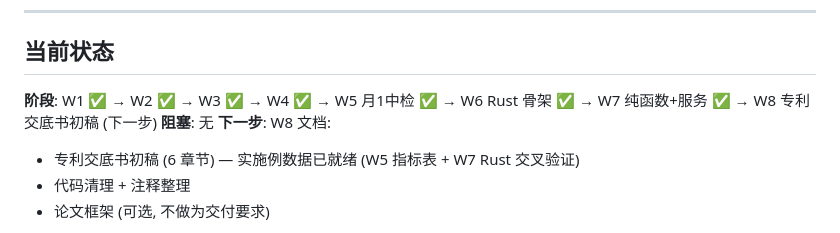
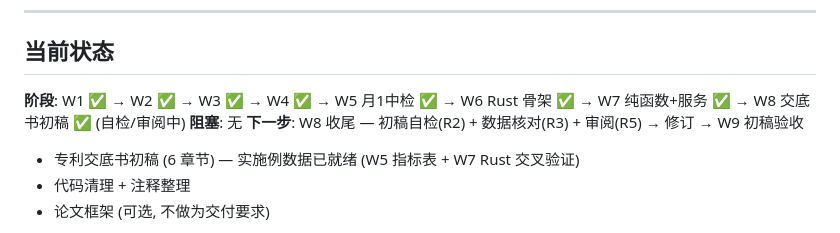
Before and after one commit to dogcatdogdog/ser_9, a Markdown page: A3_DEVPLAN.md, the part around the change. GitHub-like rendering.

Commit message:
[Docs] DEVPLAN 当前状态: W8 初稿完成, 进入自检/审阅

```diff
--- a/A3_DEVPLAN.md
+++ b/A3_DEVPLAN.md
@@ -257,9 +257,9 @@
 
 ## 当前状态
 
-**阶段**: W1 ✅ → W2 ✅ → W3 ✅ → W4 ✅ → W5 月1中检 ✅ → W6 Rust 骨架 ✅ → W7 纯函数+服务 ✅ → W8 专利交底书初稿 (下一步)
+**阶段**: W1 ✅ → W2 ✅ → W3 ✅ → W4 ✅ → W5 月1中检 ✅ → W6 Rust 骨架 ✅ → W7 纯函数+服务 ✅ → W8 交底书初稿 ✅ (自检/审阅中)
 **阻塞**: 无
-**下一步**: W8 文档:
+**下一步**: W8 收尾 — 初稿自检(R2) + 数据核对(R3) + 审阅(R5) → 修订 → W9 初稿验收
   - 专利交底书初稿 (6 章节) — 实施例数据已就绪 (W5 指标表 + W7 Rust 交叉验证)
   - 代码清理 + 注释整理
   - 论文框架 (可选, 不做为交付要求)
```
